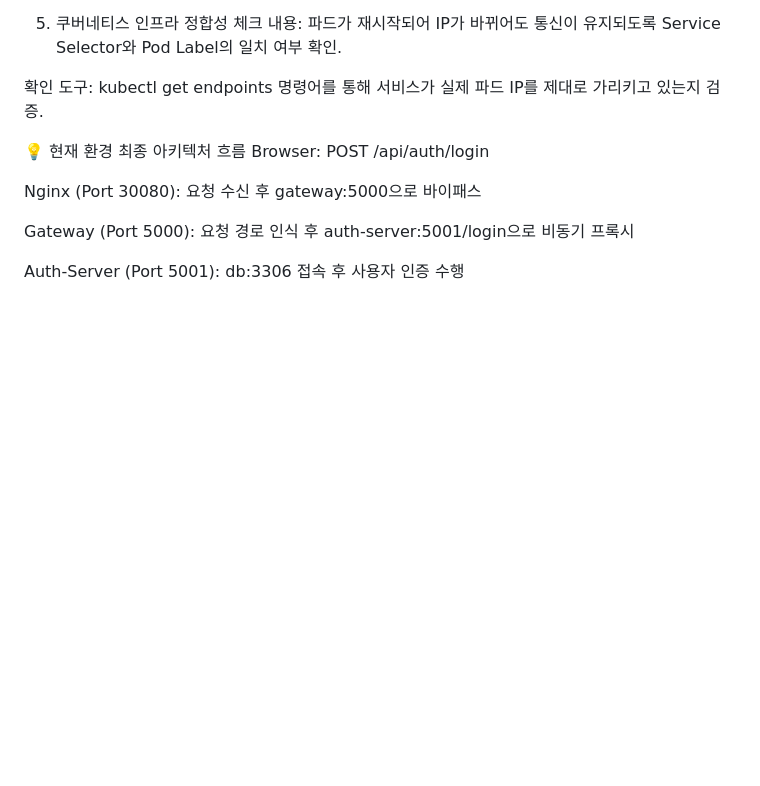
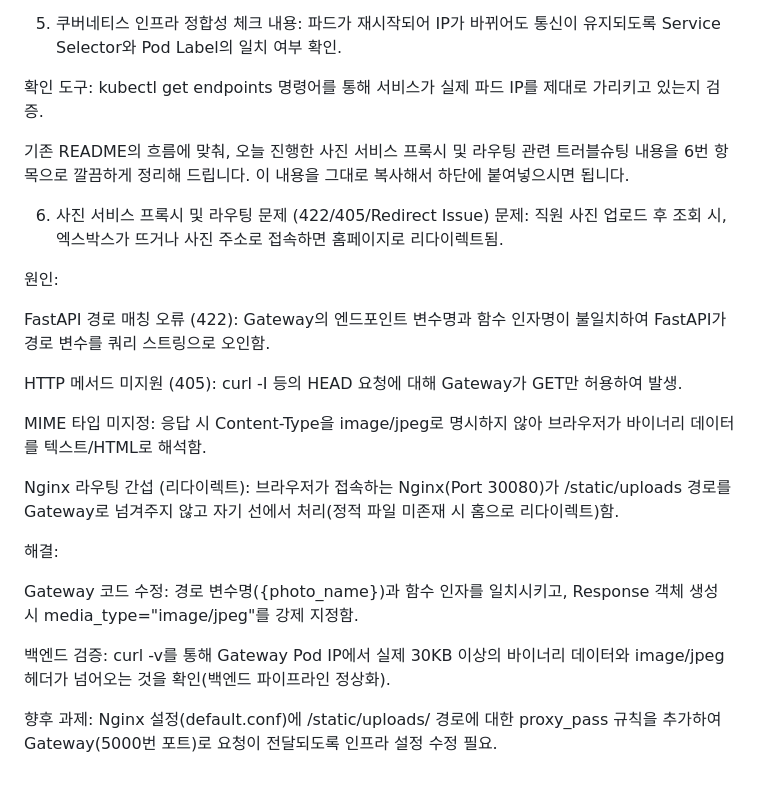
Before and after one commit to LargeSsun/FlaskApp-MSA, a Markdown page: README.md, the part around the change. GitHub-like rendering; blank space fills up the shorter version.

```diff
--- a/README.md
+++ b/README.md
@@ -49,11 +49,25 @@ httpx.AsyncClient()를 사용하여 비동기 논블로킹(Non-blocking) 방식
 
 확인 도구: kubectl get endpoints 명령어를 통해 서비스가 실제 파드 IP를 제대로 가리키고 있는지 검증.
 
-💡 현재 환경 최종 아키텍처 흐름
-Browser: POST /api/auth/login
+기존 README의 흐름에 맞춰, 오늘 진행한 사진 서비스 프록시 및 라우팅 관련 트러블슈팅 내용을 6번 항목으로 깔끔하게 정리해 드립니다. 이 내용을 그대로 복사해서 하단에 붙여넣으시면 됩니다.
 
-Nginx (Port 30080): 요청 수신 후 gateway:5000으로 바이패스
+6. 사진 서비스 프록시 및 라우팅 문제 (422/405/Redirect Issue)
+문제: 직원 사진 업로드 후 조회 시, 엑스박스가 뜨거나 사진 주소로 접속하면 홈페이지로 리다이렉트됨.
 
-Gateway (Port 5000): 요청 경로 인식 후 auth-server:5001/login으로 비동기 프록시
+원인:
 
-Auth-Server (Port 5001): db:3306 접속 후 사용자 인증 수행
+FastAPI 경로 매칭 오류 (422): Gateway의 엔드포인트 변수명과 함수 인자명이 불일치하여 FastAPI가 경로 변수를 쿼리 스트링으로 오인함.
+
+HTTP 메서드 미지원 (405): curl -I 등의 HEAD 요청에 대해 Gateway가 GET만 허용하여 발생.
+
+MIME 타입 미지정: 응답 시 Content-Type을 image/jpeg로 명시하지 않아 브라우저가 바이너리 데이터를 텍스트/HTML로 해석함.
+
+Nginx 라우팅 간섭 (리다이렉트): 브라우저가 접속하는 Nginx(Port 30080)가 /static/uploads 경로를 Gateway로 넘겨주지 않고 자기 선에서 처리(정적 파일 미존재 시 홈으로 리다이렉트)함.
+
+해결:
+
+Gateway 코드 수정: 경로 변수명({photo_name})과 함수 인자를 일치시키고, Response 객체 생성 시 media_type="image/jpeg"를 강제 지정함.
+
+백엔드 검증: curl -v를 통해 Gateway Pod IP에서 실제 30KB 이상의 바이너리 데이터와 image/jpeg 헤더가 넘어오는 것을 확인(백엔드 파이프라인 정상화).
+
+향후 과제: Nginx 설정(default.conf)에 /static/uploads/ 경로에 대한 proxy_pass 규칙을 추가하여 Gateway(5000번 포트)로 요청이 전달되도록 인프라 설정 수정 필요.
```
